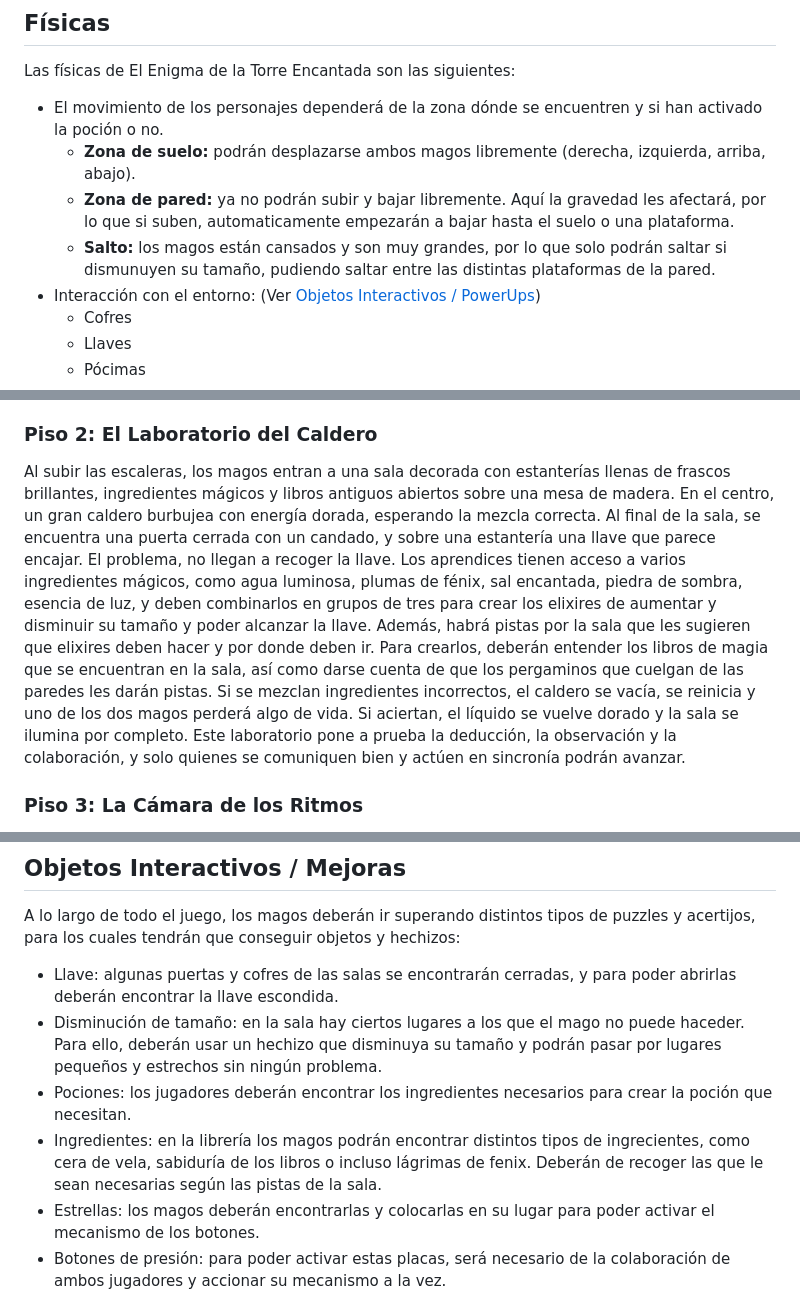
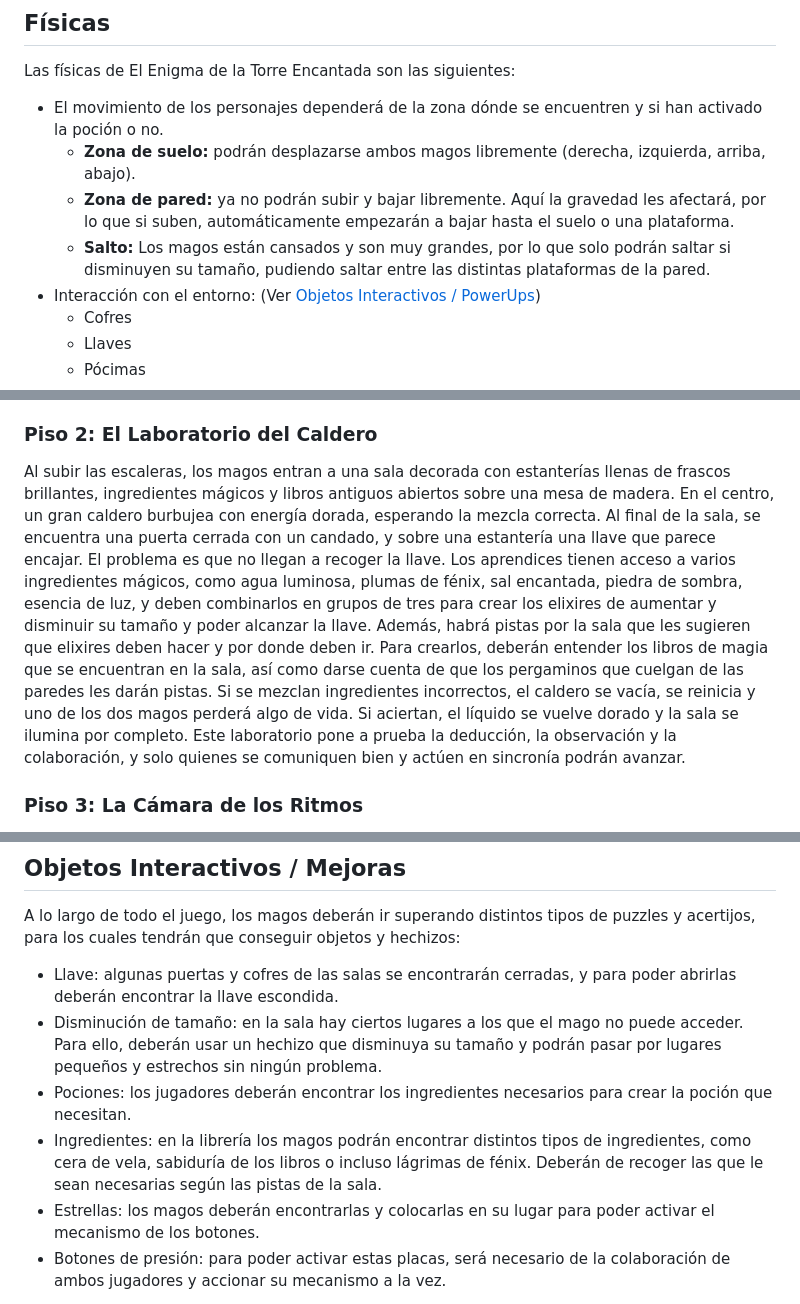
Before and after one commit to Laupaaaa/Juegos-en-Red, a Markdown page: ElEnigmaDeLaTorreEncantada.md, 3 parts joined by grey strips. Rendered like a GitHub page.

```diff
--- a/ElEnigmaDeLaTorreEncantada.md
+++ b/ElEnigmaDeLaTorreEncantada.md
@@ -222,8 +221,8 @@ Las físicas de El Enigma de la Torre Encantada son las siguientes:
 
 * El movimiento de los personajes dependerá de la zona dónde se encuentren y si han activado la poción o no.
   * **Zona de suelo:** podrán desplazarse ambos magos libremente (derecha, izquierda, arriba, abajo).
-  * **Zona de pared:** ya no podrán subir y bajar libremente. Aquí la gravedad les afectará, por lo que si suben, automaticamente empezarán a bajar hasta el suelo o una plataforma.
-  * **Salto:** los magos están cansados y son muy grandes, por lo que solo podrán saltar si dismunuyen su tamaño, pudiendo saltar entre las distintas plataformas de la pared.
+  * **Zona de pared:** ya no podrán subir y bajar libremente. Aquí la gravedad les afectará, por lo que si suben, automáticamente empezarán a bajar hasta el suelo o una plataforma.
+  * **Salto:** Los magos están cansados y son muy grandes, por lo que solo podrán saltar si disminuyen su tamaño, pudiendo saltar entre las distintas plataformas de la pared.
 * Interacción con el entorno: (Ver [Objetos Interactivos / PowerUps](#objetos-interactivos--mejoras))
   * Cofres
   * Llaves
@@ -242,7 +241,7 @@ Al entrar, los aprendices se encuentran en una sala que se extiende como un pasi
 
 ### **Piso 2: El Laboratorio del Caldero**
 
-Al subir las escaleras, los magos entran a una sala decorada con estanterías llenas de frascos brillantes, ingredientes mágicos y libros antiguos abiertos sobre una mesa de madera. En el centro, un gran caldero burbujea con energía dorada, esperando la mezcla correcta. Al final de la sala, se encuentra una puerta cerrada con un candado, y sobre una estantería una llave que parece encajar. El problema, no llegan a recoger la llave. Los aprendices tienen acceso a varios ingredientes mágicos, como agua luminosa, plumas de fénix, sal encantada, piedra de sombra, esencia de luz, y deben combinarlos en grupos de tres para crear los elixires de aumentar y disminuir su tamaño y poder alcanzar la llave. Además, habrá pistas por la sala que les sugieren que elixires deben hacer y por donde deben ir. Para crearlos, deberán entender los libros de magia que se encuentran en la sala, así como darse cuenta de que los pergaminos que cuelgan de las paredes les darán pistas. Si se mezclan ingredientes incorrectos, el caldero se vacía, se reinicia y uno de los dos magos perderá algo de vida. Si aciertan, el líquido se vuelve dorado y la sala se ilumina por completo. Este laboratorio pone a prueba la deducción, la observación y la colaboración, y solo quienes se comuniquen bien y actúen en sincronía podrán avanzar.
+Al subir las escaleras, los magos entran a una sala decorada con estanterías llenas de frascos brillantes, ingredientes mágicos y libros antiguos abiertos sobre una mesa de madera. En el centro, un gran caldero burbujea con energía dorada, esperando la mezcla correcta. Al final de la sala, se encuentra una puerta cerrada con un candado, y sobre una estantería una llave que parece encajar. El problema es que no llegan a recoger la llave. Los aprendices tienen acceso a varios ingredientes mágicos, como agua luminosa, plumas de fénix, sal encantada, piedra de sombra, esencia de luz, y deben combinarlos en grupos de tres para crear los elixires de aumentar y disminuir su tamaño y poder alcanzar la llave. Además, habrá pistas por la sala que les sugieren que elixires deben hacer y por donde deben ir. Para crearlos, deberán entender los libros de magia que se encuentran en la sala, así como darse cuenta de que los pergaminos que cuelgan de las paredes les darán pistas. Si se mezclan ingredientes incorrectos, el caldero se vacía, se reinicia y uno de los dos magos perderá algo de vida. Si aciertan, el líquido se vuelve dorado y la sala se ilumina por completo. Este laboratorio pone a prueba la deducción, la observación y la colaboración, y solo quienes se comuniquen bien y actúen en sincronía podrán avanzar.
 
 ### **Piso 3: La Cámara de los Ritmos**
 
@@ -287,9 +286,9 @@ En cuanto al menú de inicio, podrá desplazarse a los distintos modos de juego,
 A lo largo de todo el juego, los magos deberán ir superando distintos tipos de puzzles y acertijos, para los cuales tendrán que conseguir objetos y hechizos:
 
 * Llave: algunas puertas y cofres de las salas se encontrarán cerradas, y para poder abrirlas deberán encontrar la llave escondida.
-* Disminución de tamaño: en la sala hay ciertos lugares a los que el mago no puede haceder. Para ello, deberán usar un hechizo que disminuya su tamaño y podrán pasar por lugares pequeños y estrechos sin ningún problema.
+* Disminución de tamaño: en la sala hay ciertos lugares a los que el mago no puede acceder. Para ello, deberán usar un hechizo que disminuya su tamaño y podrán pasar por lugares pequeños y estrechos sin ningún problema.
 * Pociones: los jugadores deberán encontrar los ingredientes necesarios para crear la poción que necesitan.
-* Ingredientes: en la librería los magos podrán encontrar distintos tipos de ingrecientes, como cera de vela, sabiduría de los libros o incluso lágrimas de fenix. Deberán de recoger las que le sean necesarias según las pistas de la sala.
+* Ingredientes: en la librería los magos podrán encontrar distintos tipos de ingredientes, como cera de vela, sabiduría de los libros o incluso lágrimas de fénix. Deberán de recoger las que le sean necesarias según las pistas de la sala.
 * Estrellas: los magos deberán encontrarlas y colocarlas en su lugar para poder activar el mecanismo de los botones.
 * Botones de presión: para poder activar estas placas, será necesario de la colaboración de ambos jugadores y accionar su mecanismo a la vez.
 
```
Also changed, not shown: other parts of ElEnigmaDeLaTorreEncantada.md (+36 -21 lines).
